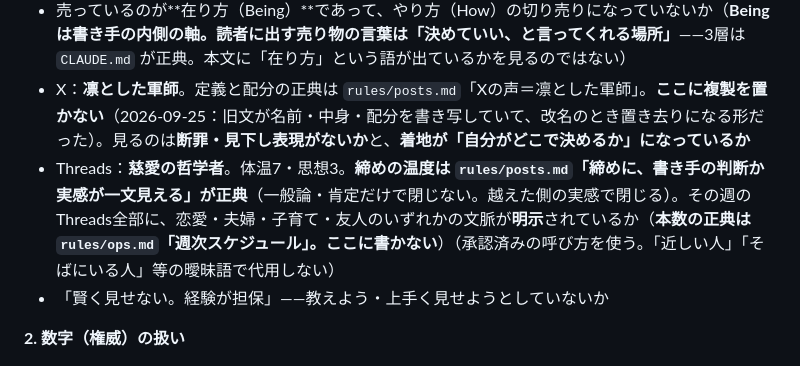
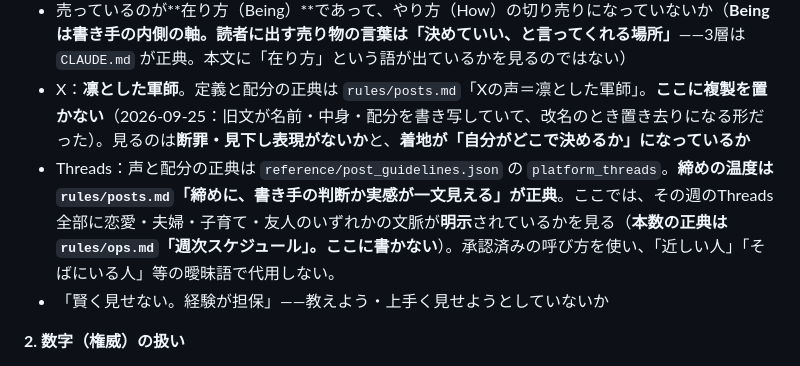
Before and after one commit to Coco930118/weekly, a Markdown page: rules/check.md, the part around the change. GitHub-like rendering.

Commit message:
Point Threads voice checks to one canon

```diff
--- a/rules/check.md
+++ b/rules/check.md
@@ -358,7 +358,7 @@ grep -rn "<その数字>" CLAUDE.md rules/ tools/ reference/   # 下流に何箇
   - **「X＝温度／Threads＝距離」で判定しない（2026-08-31 Coco決定・恒久ルール）。** 旧版はこの形だったが、**間合い診断は両ドメインとも温度×距離の2軸で4型を出している**（`rules/type.md`「軸と10型」）。軸で媒体を分けると、💗恋愛に温度の話が出た瞬間に「役割が入れ替わっている」と誤判定し、**チェックが診断の設計と逆を向く**。プラン名『温度の整え方』『距離の整え方』は通称であって軸の割り当てではない
 - 売っているのが**在り方（Being）**であって、やり方（How）の切り売りになっていないか（**Beingは書き手の内側の軸。読者に出す売り物の言葉は「決めていい、と言ってくれる場所」**——3層は `CLAUDE.md` が正典。本文に「在り方」という語が出ているかを見るのではない）
 - X：**凛とした軍師**。定義と配分の正典は `rules/posts.md`「Xの声＝凛とした軍師」。**ここに複製を置かない**（2026-09-25：旧文が名前・中身・配分を書き写していて、改名のとき置き去りになる形だった）。見るのは**断罪・見下し表現がないか**と、**着地が「自分がどこで決めるか」になっているか**
-- Threads：**慈愛の哲学者**。体温7・思想3。**締めの温度は `rules/posts.md`「締めに、書き手の判断か実感が一文見える」が正典**（一般論・肯定だけで閉じない。越えた側の実感で閉じる）。その週のThreads全部に、恋愛・夫婦・子育て・友人のいずれかの文脈が**明示**されているか（**本数の正典は `rules/ops.md`「週次スケジュール」。ここに書かない**）（承認済みの呼び方を使う。「近しい人」「そばにいる人」等の曖昧語で代用しない）
+- Threads：声と配分の正典は `reference/post_guidelines.json` の `platform_threads`。**締めの温度は `rules/posts.md`「締めに、書き手の判断か実感が一文見える」が正典**。ここでは、その週のThreads全部に恋愛・夫婦・子育て・友人のいずれかの文脈が**明示**されているかを見る（**本数の正典は `rules/ops.md`「週次スケジュール」。ここに書かない**）。承認済みの呼び方を使い、「近しい人」「そばにいる人」等の曖昧語で代用しない。
 - 「賢く見せない。経験が担保」——教えよう・上手く見せようとしていないか
 
 **2. 数字（権威）の扱い**
```
